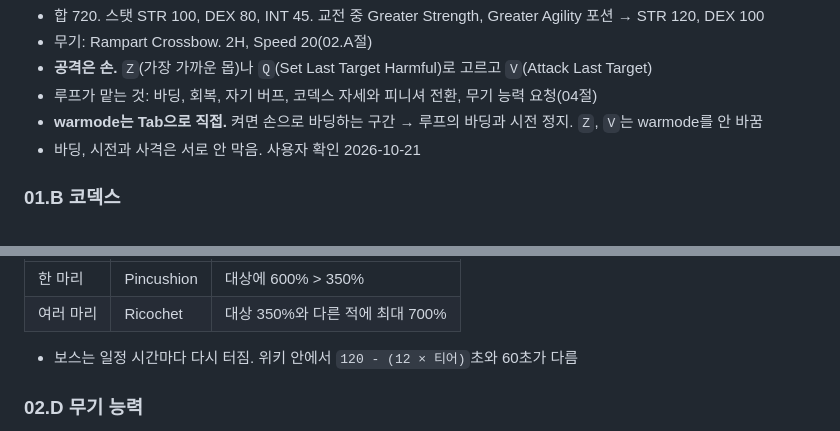
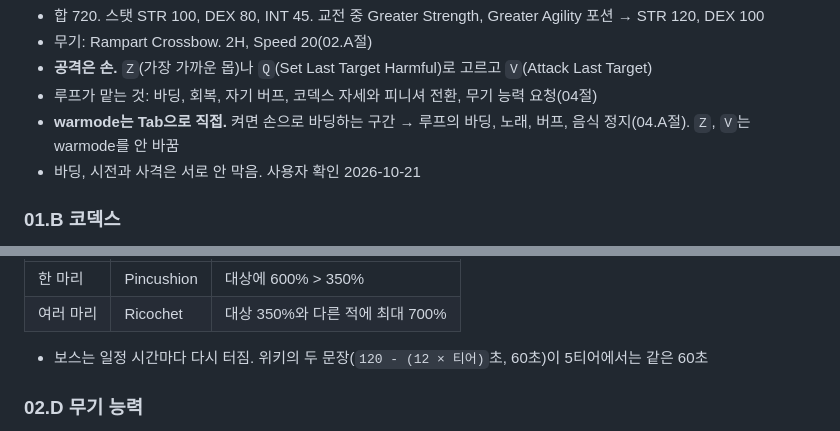
Before and after one commit to minu-ha/uoo, a Markdown page: document/templates/bard-archer.md, 2 parts joined by grey strips. Rendered like a GitHub page.

Commit message:
Correct the warmode and boss finisher lines in the Bard Archer handbook | aa

```diff
--- a/document/templates/bard-archer.md
+++ b/document/templates/bard-archer.md
@@ -44,7 +44,7 @@ Bard Archer 템플릿의 판단과 숫자. 바딩, 회복, 버프는 루프, 사
 - 무기: Rampart Crossbow. 2H, Speed 20(02.A절)
 - **공격은 손.** `Z`(가장 가까운 몹)나 `Q`(Set Last Target Harmful)로 고르고 `V`(Attack Last Target)
 - 루프가 맡는 것: 바딩, 회복, 자기 버프, 코덱스 자세와 피니셔 전환, 무기 능력 요청(04절)
-- **warmode는 Tab으로 직접.** 켜면 손으로 바딩하는 구간 → 루프의 바딩과 시전 정지. `Z`, `V`는 warmode를 안 바꿈
+- **warmode는 Tab으로 직접.** 켜면 손으로 바딩하는 구간 → 루프의 바딩, 노래, 버프, 음식 정지(04.A절). `Z`, `V`는 warmode를 안 바꿈
 - 바딩, 시전과 사격은 서로 안 막음. 사용자 확인 2026-10-21
 
 ### <a id="01.B"></a>01.B 코덱스
@@ -163,7 +163,7 @@ Hinder와 Maiming.
 | 한 마리 | Pincushion | 대상에 600% > 350% |
 | 여러 마리 | Ricochet | 대상 350%와 다른 적에 최대 700% |
 
-- 보스는 일정 시간마다 다시 터짐. 위키 안에서 `120 - (12 × 티어)`초와 60초가 다름
+- 보스는 일정 시간마다 다시 터짐. 위키의 두 문장(`120 - (12 × 티어)`초, 60초)이 5티어에서는 같은 60초
 
 ### <a id="02.D"></a>02.D 무기 능력
 
```
